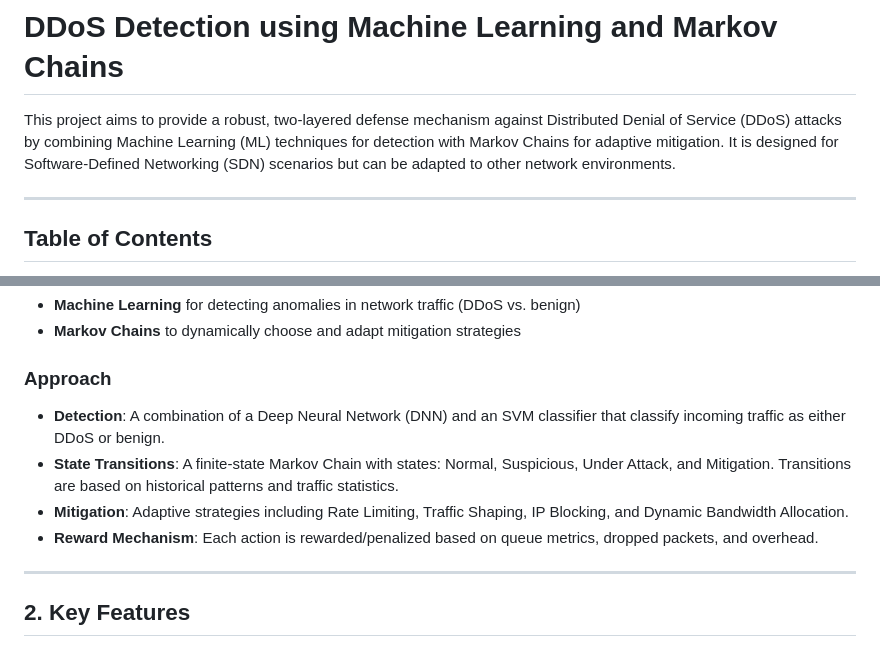
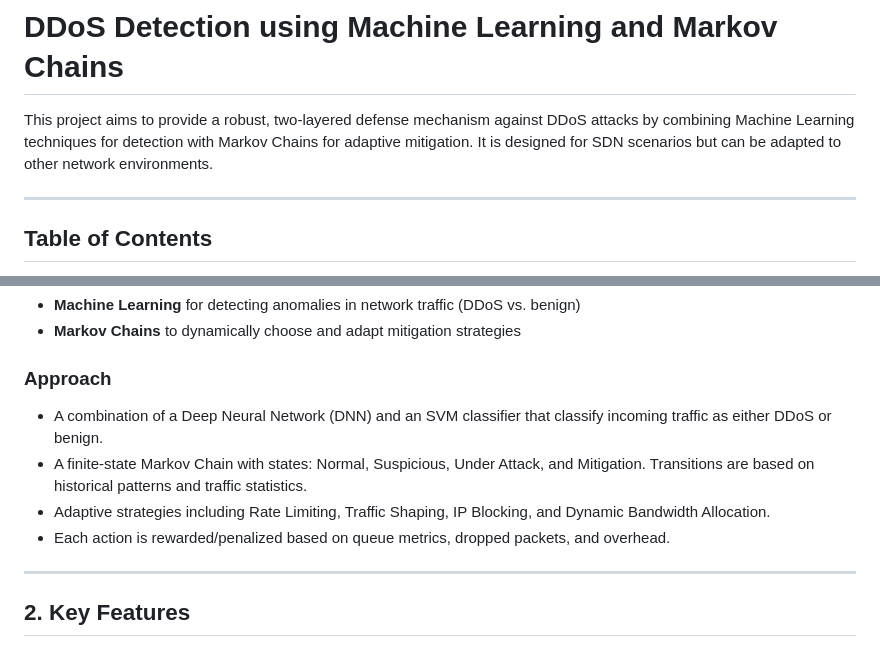
Before and after one commit to Alpi157/ddos_detection_system, a Markdown page: README.md, 2 parts joined by grey strips. GitHub-like rendering.

```diff
--- a/README.md
+++ b/README.md
@@ -1,6 +1,6 @@
 # DDoS Detection using Machine Learning and Markov Chains
 
-This project aims to provide a robust, two-layered defense mechanism against Distributed Denial of Service (DDoS) attacks by combining Machine Learning (ML) techniques for detection with Markov Chains for adaptive mitigation. It is designed for Software-Defined Networking (SDN) scenarios but can be adapted to other network environments.
+This project aims to provide a robust, two-layered defense mechanism against DDoS attacks by combining Machine Learning techniques for detection with Markov Chains for adaptive mitigation. It is designed for SDN scenarios but can be adapted to other network environments.
 
 ---
 
@@ -31,10 +31,10 @@ To detect and mitigate DDoS attacks in real-time using:
 
 ### Approach
 
-- **Detection**: A combination of a Deep Neural Network (DNN) and an SVM classifier that classify incoming traffic as either DDoS or benign.
-- **State Transitions**: A finite-state Markov Chain with states: Normal, Suspicious, Under Attack, and Mitigation. Transitions are based on historical patterns and traffic statistics.
-- **Mitigation**: Adaptive strategies including Rate Limiting, Traffic Shaping, IP Blocking, and Dynamic Bandwidth Allocation.
-- **Reward Mechanism**: Each action is rewarded/penalized based on queue metrics, dropped packets, and overhead.
+- A combination of a Deep Neural Network (DNN) and an SVM classifier that classify incoming traffic as either DDoS or benign.
+- A finite-state Markov Chain with states: Normal, Suspicious, Under Attack, and Mitigation. Transitions are based on historical patterns and traffic statistics.
+-  Adaptive strategies including Rate Limiting, Traffic Shaping, IP Blocking, and Dynamic Bandwidth Allocation.
+- Each action is rewarded/penalized based on queue metrics, dropped packets, and overhead.
 
 ---
 
```
